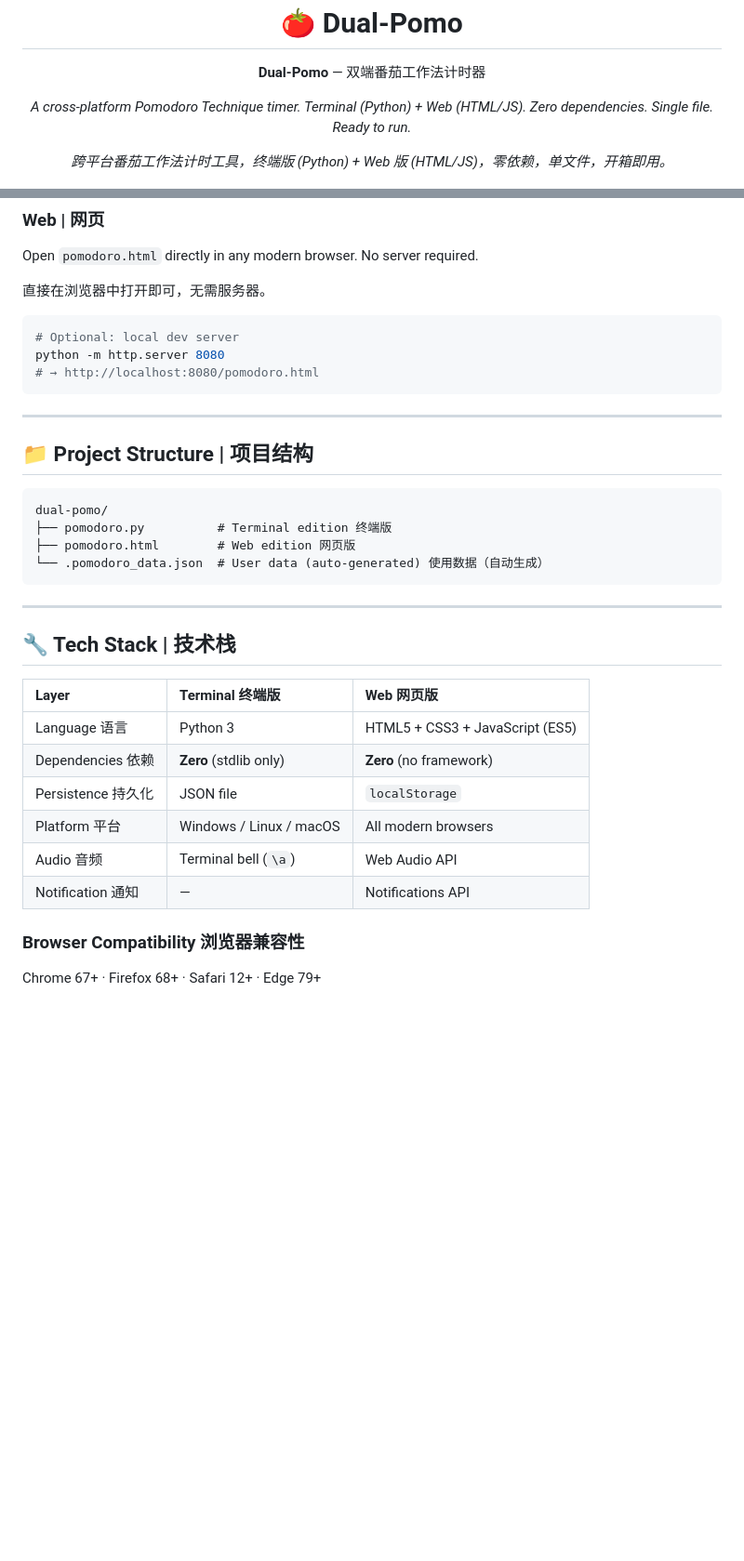
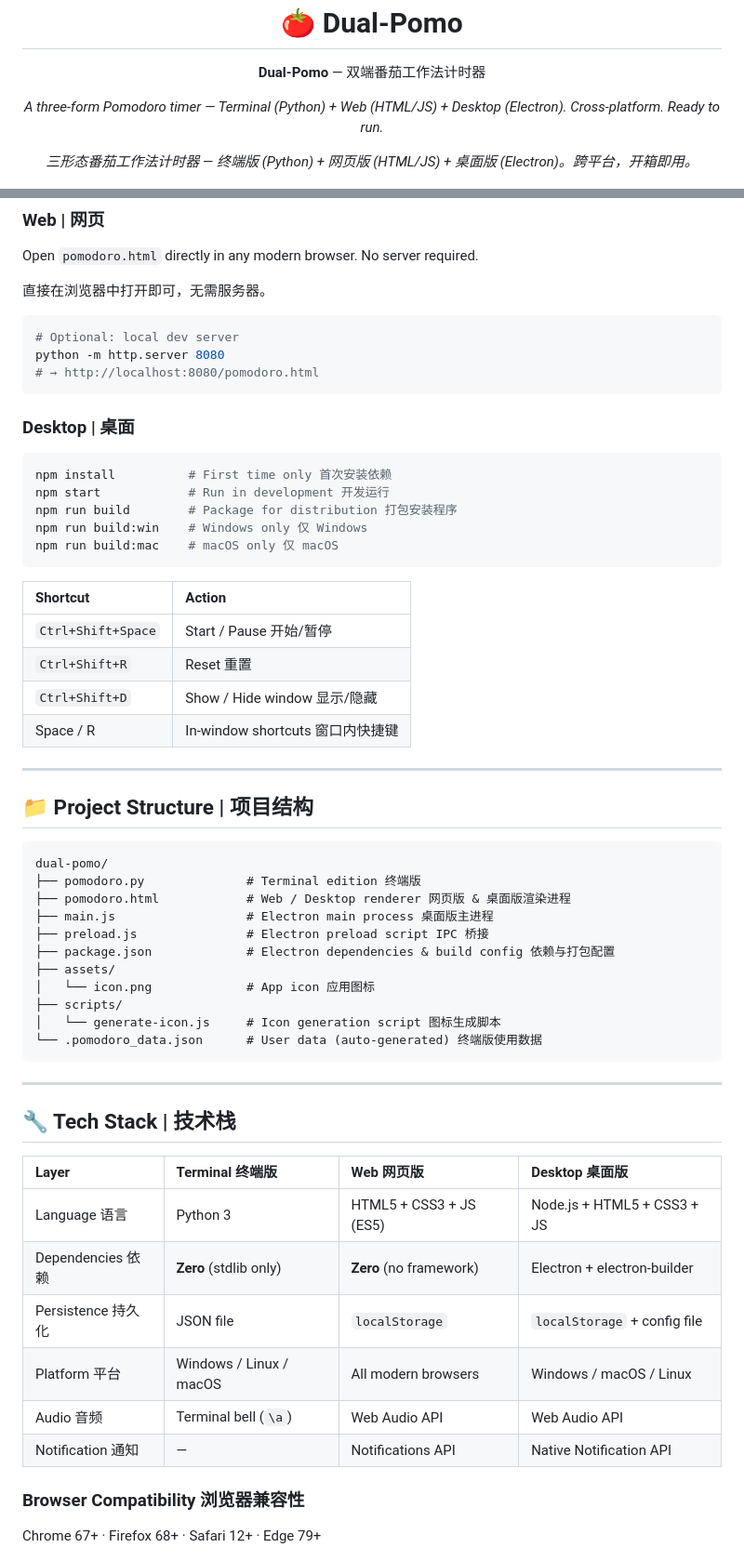
Before and after one commit to dadajiangyou/dual-pomo, a Markdown page: README.md, 2 parts joined by grey strips. Shown at 93% size. Rendered like a GitHub page; blank space fills up the shorter version.

Commit message:
docs: 更新 README，新增桌面版说明、快速开始和快捷键表

````diff
--- a/README.md
+++ b/README.md
@@ -7,11 +7,11 @@
 </p>
 
 <p align="center">
-  <i>A cross-platform Pomodoro Technique timer. Terminal (Python) + Web (HTML/JS). Zero dependencies. Single file. Ready to run.</i>
+  <i>A three-form Pomodoro timer — Terminal (Python) + Web (HTML/JS) + Desktop (Electron). Cross-platform. Ready to run.</i>
 </p>
 
 <p align="center">
-  <i>跨平台番茄工作法计时工具，终端版 (Python) + Web 版 (HTML/JS)，零依赖，单文件，开箱即用。</i>
+  <i>三形态番茄工作法计时器 — 终端版 (Python) + 网页版 (HTML/JS) + 桌面版 (Electron)。跨平台，开箱即用。</i>
 </p>
 
 <p align="center">
@@ -85,29 +98,53 @@ python -m http.server 8080
 # → http://localhost:8080/pomodoro.html
 ```
 
+### Desktop | 桌面
+
+```bash
+npm install          # First time only 首次安装依赖
+npm start            # Run in development 开发运行
+npm run build        # Package for distribution 打包安装程序
+npm run build:win    # Windows only 仅 Windows
+npm run build:mac    # macOS only 仅 macOS
+```
+
+| Shortcut | Action |
+|:---|:---|
+| `Ctrl+Shift+Space` | Start / Pause 开始/暂停 |
+| `Ctrl+Shift+R` | Reset 重置 |
+| `Ctrl+Shift+D` | Show / Hide window 显示/隐藏 |
+| Space / R | In-window shortcuts 窗口内快捷键 |
+
 ---
 
 ## 📁 Project Structure | 项目结构
 
 ```
 dual-pomo/
-├── pomodoro.py          # Terminal edition 终端版
-├── pomodoro.html        # Web edition 网页版
-└── .pomodoro_data.json  # User data (auto-generated) 使用数据（自动生成）
+├── pomodoro.py              # Terminal edition 终端版
+├── pomodoro.html            # Web / Desktop renderer 网页版 & 桌面版渲染进程
+├── main.js                  # Electron main process 桌面版主进程
+├── preload.js               # Electron preload script IPC 桥接
+├── package.json             # Electron dependencies & build config 依赖与打包配置
+├── assets/
+│   └── icon.png             # App icon 应用图标
+├── scripts/
+│   └── generate-icon.js     # Icon generation script 图标生成脚本
+└── .pomodoro_data.json      # User data (auto-generated) 终端版使用数据
 ```
 
 ---
 
 ## 🔧 Tech Stack | 技术栈
 
-| Layer | Terminal 终端版 | Web 网页版 |
-|:---|:---|:---|
-| Language 语言 | Python 3 | HTML5 + CSS3 + JavaScript (ES5) |
-| Dependencies 依赖 | **Zero** (stdlib only) | **Zero** (no framework) |
-| Persistence 持久化 | JSON file | `localStorage` |
-| Platform 平台 | Windows / Linux / macOS | All modern browsers |
-| Audio 音频 | Terminal bell (`\a`) | Web Audio API |
-| Notification 通知 | — | Notifications API |
+| Layer | Terminal 终端版 | Web 网页版 | Desktop 桌面版 |
+|:---|:---|:---|:---|
+| Language 语言 | Python 3 | HTML5 + CSS3 + JS (ES5) | Node.js + HTML5 + CSS3 + JS |
+| Dependencies 依赖 | **Zero** (stdlib only) | **Zero** (no framework) | Electron + electron-builder |
+| Persistence 持久化 | JSON file | `localStorage` | `localStorage` + config file |
+| Platform 平台 | Windows / Linux / macOS | All modern browsers | Windows / macOS / Linux |
+| Audio 音频 | Terminal bell (`\a`) | Web Audio API | Web Audio API |
+| Notification 通知 | — | Notifications API | Native Notification API |
 
 ### Browser Compatibility 浏览器兼容性
 
````
Also changed, not shown: other parts of README.md (+16 -3 lines).
